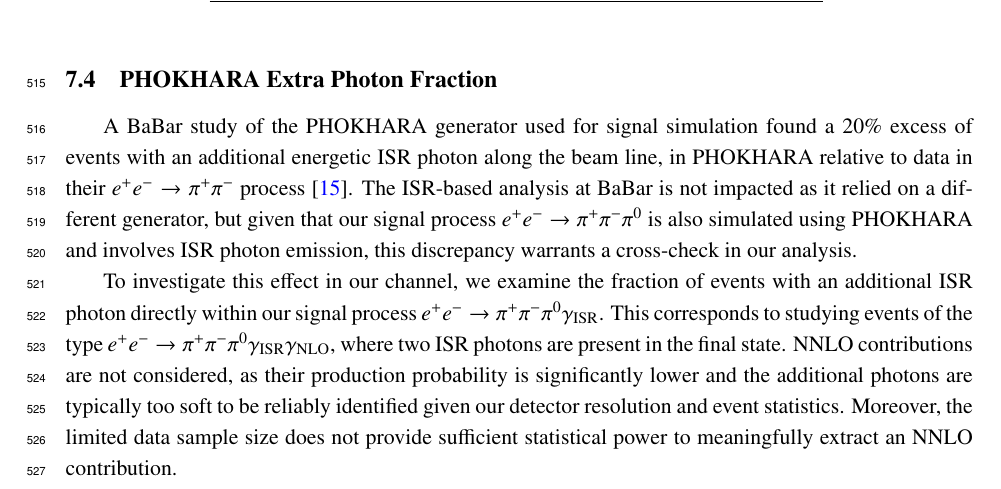
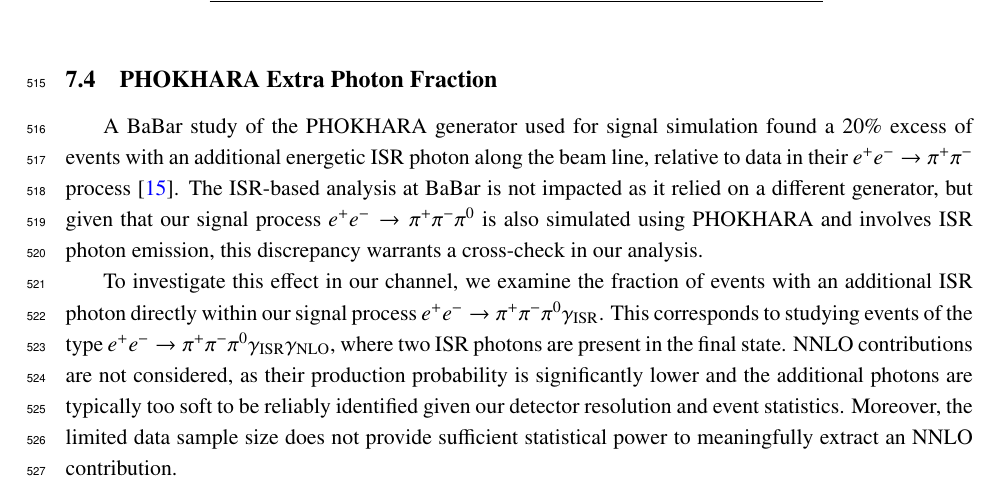
Before and after one commit to XiaoGY98/MEMO_HVP3PI, a LaTeX document (memo_hvp3pi.tex, which reads 7_efficiency_corr.tex): part of page 31 of 36, cut so that both start at the same text. Compiled offline with pdfLaTeX.

Commit message:
20260310

```diff
--- a/7_efficiency_corr.tex
+++ b/7_efficiency_corr.tex
@@ -290,7 +290,7 @@
 
 \subsection{PHOKHARA Extra Photon Fraction}
 
-A BaBar study of the PHOKHARA generator used for signal simulation found a 20\% excess of events with an additional energetic ISR photon along the beam line, in PHOKHARA relative to data in their \( e^+e^- \to \pi^+\pi^- \) process~\cite{PhysRevD.108.L111103}. The ISR-based analysis at BaBar is not impacted as it relied on a different generator, but given that our signal process \( e^+e^- \to \pi^+\pi^-\pi^0 \) is also simulated using PHOKHARA and involves ISR photon emission, this discrepancy warrants a cross-check in our analysis.
+A BaBar study of the PHOKHARA generator used for signal simulation found a 20\% excess of events with an additional energetic ISR photon along the beam line, relative to data in their \( e^+e^- \to \pi^+\pi^- \) process~\cite{PhysRevD.108.L111103}. The ISR-based analysis at BaBar is not impacted as it relied on a different generator, but given that our signal process \( e^+e^- \to \pi^+\pi^-\pi^0 \) is also simulated using PHOKHARA and involves ISR photon emission, this discrepancy warrants a cross-check in our analysis.
 
 To investigate this effect in our channel, we examine the fraction of events with an additional ISR photon directly within our signal process \( e^+e^- \to \pi^+\pi^-\pi^0\gamma_{\text{ISR}} \). This corresponds to studying events of the type \( e^+e^- \to \pi^+\pi^-\pi^0\gamma_{\text{ISR}}\gamma_{\text{NLO}} \), where two ISR photons are present in the final state. NNLO contributions are not considered, as their production probability is significantly lower and the additional photons are typically too soft to be reliably identified given our detector resolution and event statistics. Moreover, the limited data sample size does not provide sufficient statistical power to meaningfully extract an NNLO contribution.
 
```
Also changed, not shown: memo_hvp3pi.pdf, 2 other files.
